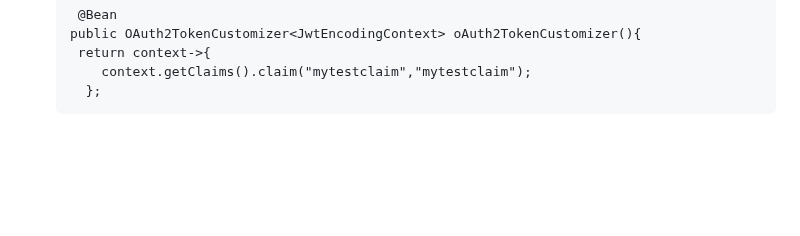
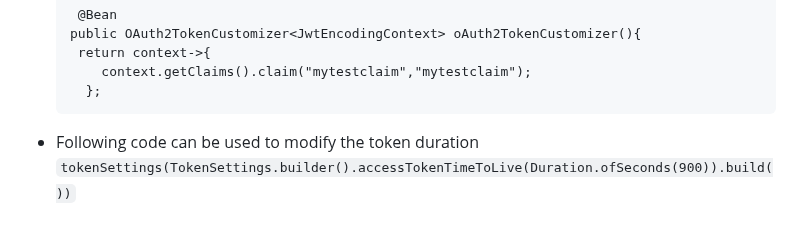
Before and after one commit to singhrakeshgkp/spring_security, a Markdown page: OAuth2.md, the part around the change. Drawn GitHub-style; blank space fills up the shorter version.

````diff
--- a/OAuth2.md
+++ b/OAuth2.md
@@ -67,3 +67,5 @@
       context.getClaims().claim("mytestclaim","mytestclaim");
     };
   ```
+- Following code can be used to modify the token duration
+  ```tokenSettings(TokenSettings.builder().accessTokenTimeToLive(Duration.ofSeconds(900)).build())```
````
